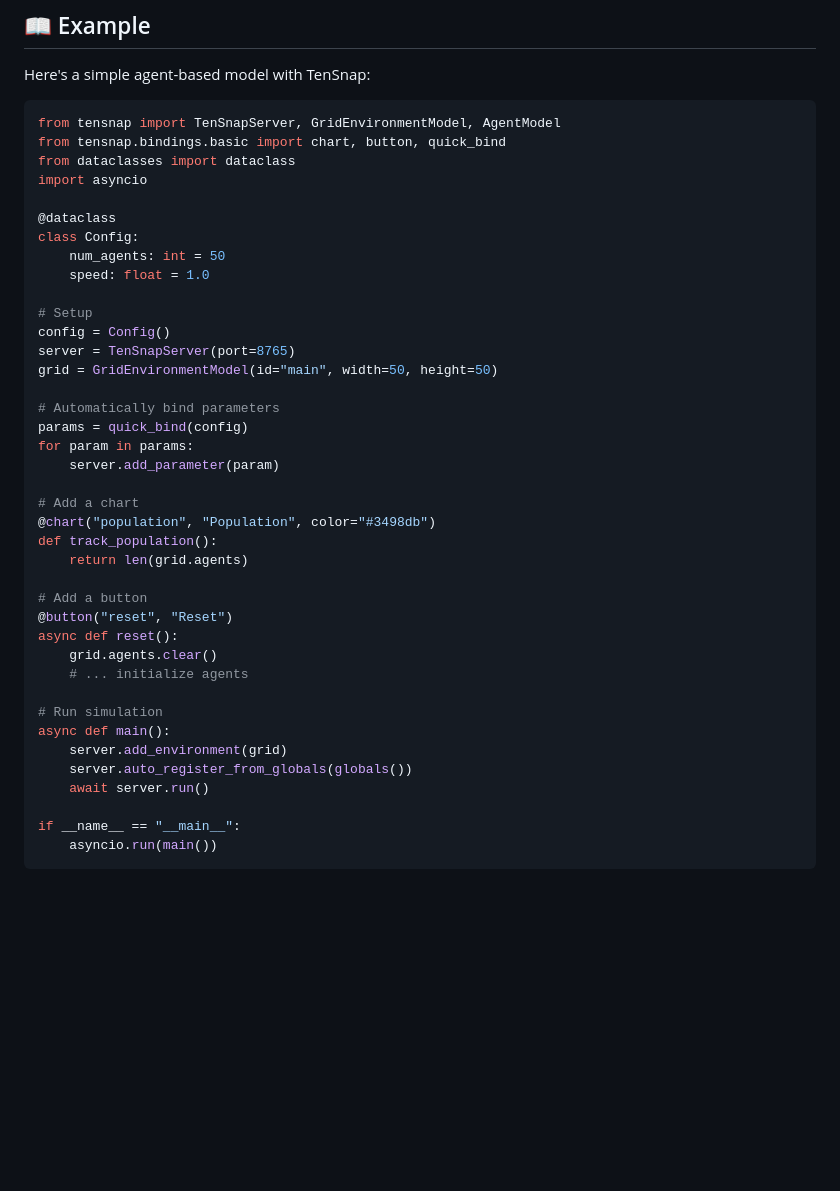
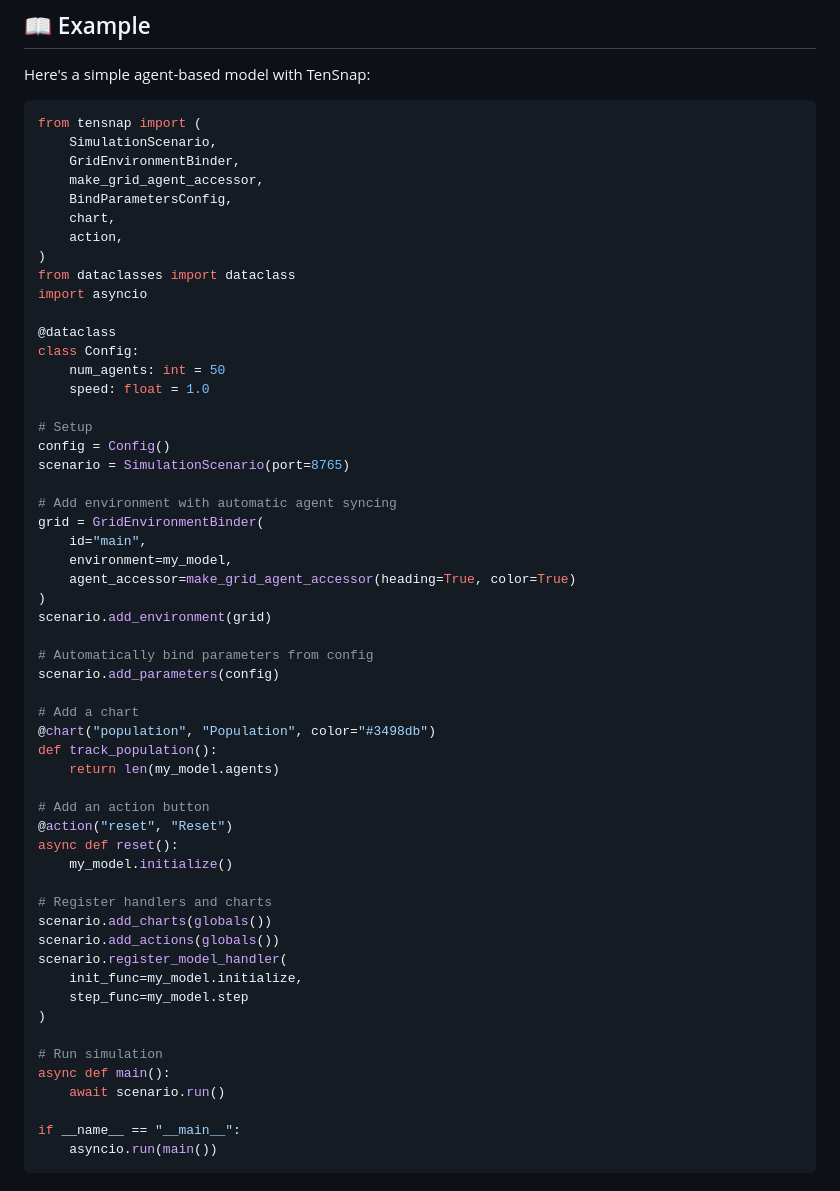
Before and after one commit to billstark001/tensnap, a Markdown page: README.md, the part around the change. Rendered like a GitHub page; blank space fills up the shorter version.

Commit message:
Update README and getting-started examples to use new API
Co-authored-by: billstark001 <31788509+billstark001@users.noreply.github.com>

````diff
--- a/README.md
+++ b/README.md
@@ -74,8 +74,14 @@ TenSnap aims to:
 Here's a simple agent-based model with TenSnap:
 
 ```python
-from tensnap import TenSnapServer, GridEnvironmentModel, AgentModel
-from tensnap.bindings.basic import chart, button, quick_bind
+from tensnap import (
+    SimulationScenario,
+    GridEnvironmentBinder,
+    make_grid_agent_accessor,
+    BindParametersConfig,
+    chart,
+    action,
+)
 from dataclasses import dataclass
 import asyncio
 
@@ -86,30 +92,40 @@ class Config:
 
 # Setup
 config = Config()
-server = TenSnapServer(port=8765)
-grid = GridEnvironmentModel(id="main", width=50, height=50)
+scenario = SimulationScenario(port=8765)
 
-# Automatically bind parameters
-params = quick_bind(config)
-for param in params:
-    server.add_parameter(param)
+# Add environment with automatic agent syncing
+grid = GridEnvironmentBinder(
+    id="main",
+    environment=my_model,
+    agent_accessor=make_grid_agent_accessor(heading=True, color=True)
+)
+scenario.add_environment(grid)
+
+# Automatically bind parameters from config
+scenario.add_parameters(config)
 
 # Add a chart
 @chart("population", "Population", color="#3498db")
 def track_population():
-    return len(grid.agents)
+    return len(my_model.agents)
 
-# Add a button
-@button("reset", "Reset")
+# Add an action button
+@action("reset", "Reset")
 async def reset():
-    grid.agents.clear()
-    # ... initialize agents
+    my_model.initialize()
+
+# Register handlers and charts
+scenario.add_charts(globals())
+scenario.add_actions(globals())
+scenario.register_model_handler(
+    init_func=my_model.initialize,
+    step_func=my_model.step
+)
 
 # Run simulation
 async def main():
-    server.add_environment(grid)
-    server.auto_register_from_globals(globals())
-    await server.run()
+    await scenario.run()
 
 if __name__ == "__main__":
     asyncio.run(main())
````
Also changed, not shown: docs/user-guide/getting-started.md (+35 -19 lines).
